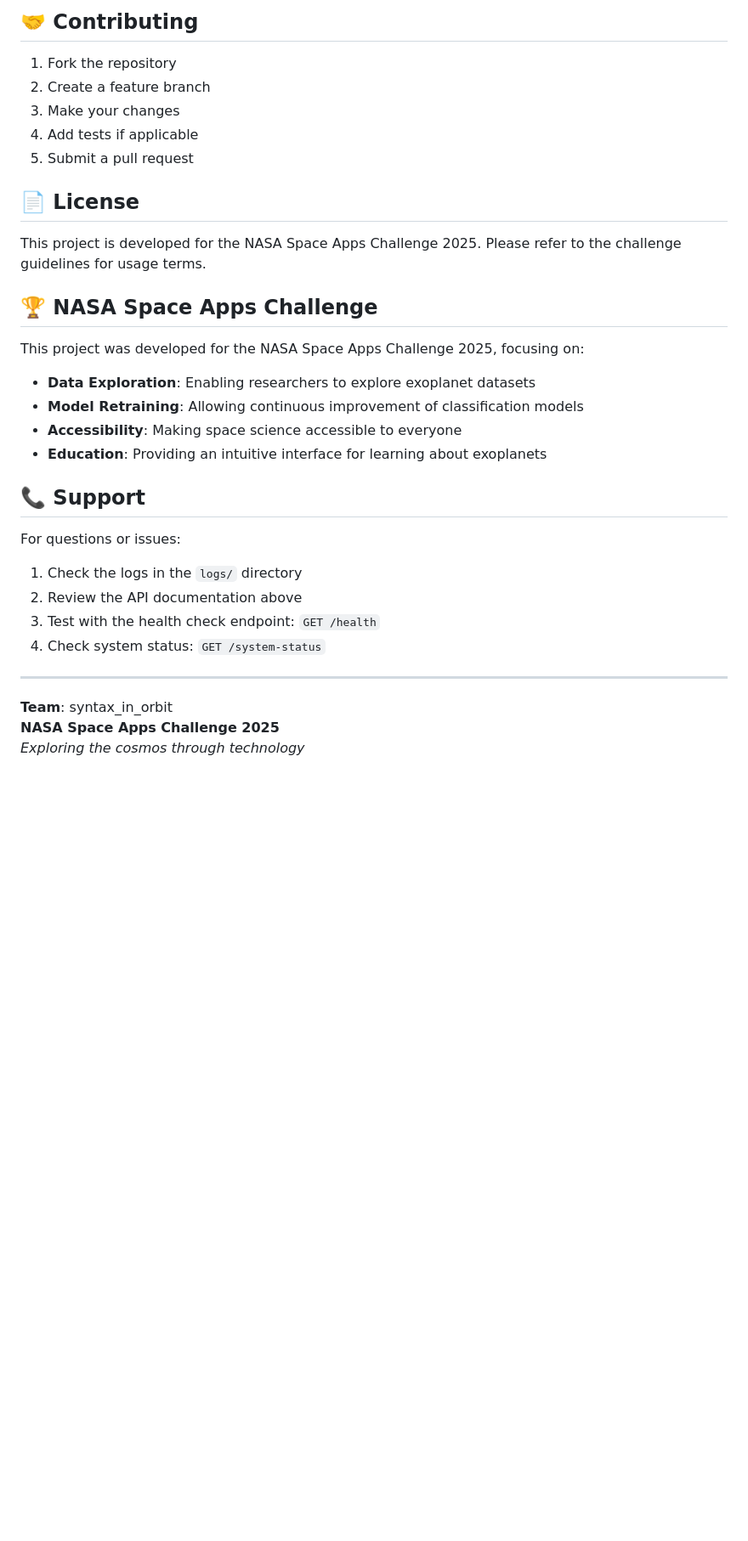
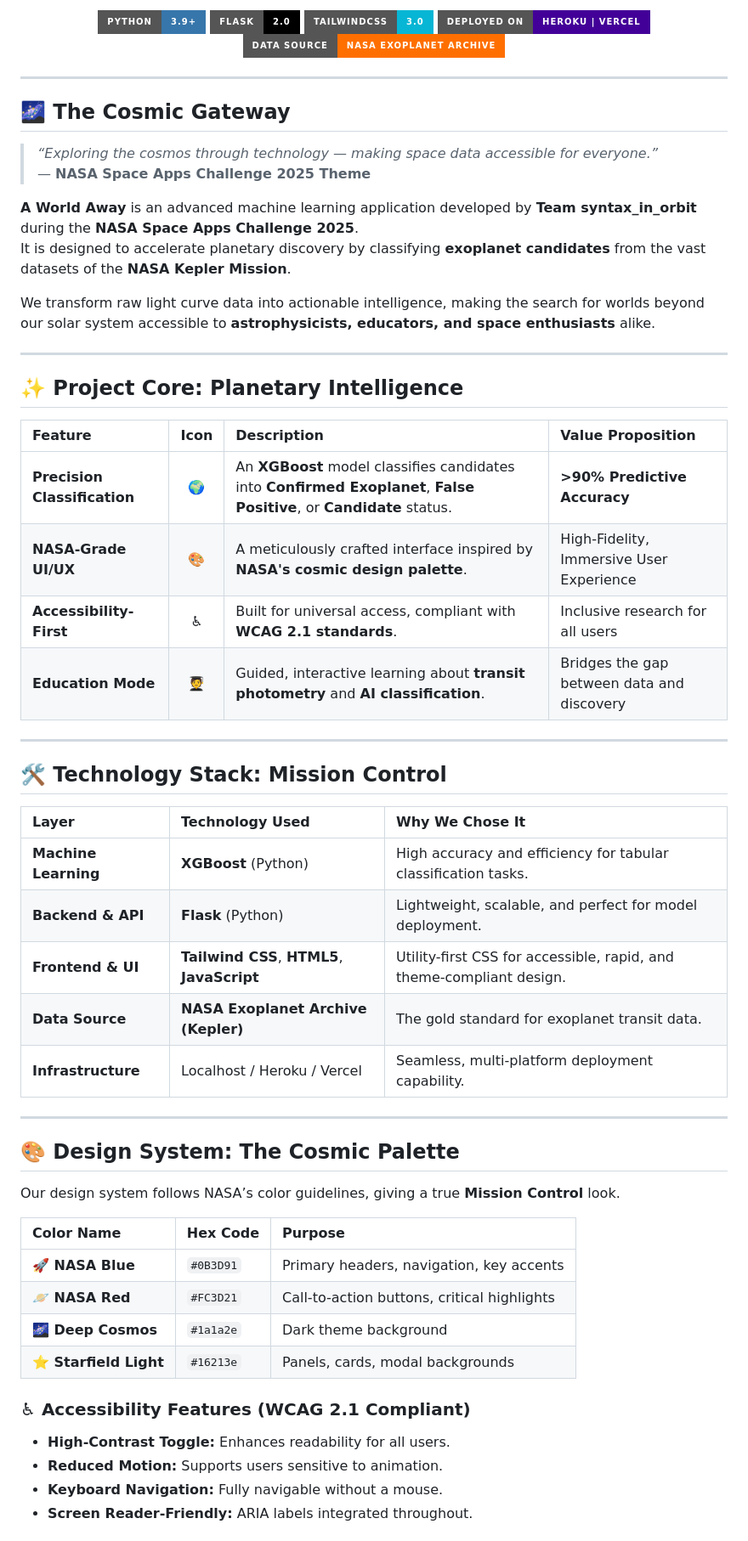
Before and after one commit to bvthz5/Nasa---Hunting_exoplanets, a Markdown page: README.md, the part around one of its changes. Shown at 85% size. Drawn GitHub-style; badges without logos; blank space fills up the shorter version.

```diff
--- a/README.md
+++ b/README.md
@@ -343,33 +9,62 @@ CMD ["python", "app.py"]
-## 🤝 Contributing
-
-1. Fork the repository
-2. Create a feature branch
-3. Make your changes
-4. Add tests if applicable
-5. Submit a pull request
-
-## 📄 License
-
-This project is developed for the NASA Space Apps Challenge 2025. Please refer to the challenge guidelines for usage terms.
-
-## 🏆 NASA Space Apps Challenge
-
-This project was developed for the NASA Space Apps Challenge 2025, focusing on:
-- **Data Exploration**: Enabling researchers to explore exoplanet datasets
-- **Model Retraining**: Allowing continuous improvement of classification models
-- **Accessibility**: Making space science accessible to everyone
-- **Education**: Providing an intuitive interface for learning about exoplanets
-
-## 📞 Support
-
-For questions or issues:
-1. Check the logs in the `logs/` directory
-2. Review the API documentation above
-3. Test with the health check endpoint: `GET /health`
-4. Check system status: `GET /system-status`
+<p align="center">
+  <img src="https://img.shields.io/badge/Python-3.9%2B-3776AB?style=for-the-badge&logo=python&logoColor=white">
+  <img src="https://img.shields.io/badge/Flask-2.0-000000?style=for-the-badge&logo=flask&logoColor=white">
+  <img src="https://img.shields.io/badge/TailwindCSS-3.0-06B6D4?style=for-the-badge&logo=tailwindcss&logoColor=white">
+  <img src="https://img.shields.io/badge/Deployed%20On-Heroku%20%7C%20Vercel-430098?style=for-the-badge&logo=heroku&logoColor=white">
+  <img src="https://img.shields.io/badge/Data%20Source-NASA%20Exoplanet%20Archive-FF6F00?style=for-the-badge&logo=nasa&logoColor=white">
+</p>
 
 ---
 
-**Team**: syntax_in_orbit
-**NASA Space Apps Challenge 2025**
-*Exploring the cosmos through technology*
+## 🌌 The Cosmic Gateway
+
+> *“Exploring the cosmos through technology — making space data accessible for everyone.”*
+> — **NASA Space Apps Challenge 2025 Theme**
+
+**A World Away** is an advanced machine learning application developed by **Team syntax_in_orbit** during the **NASA Space Apps Challenge 2025**.
+It is designed to accelerate planetary discovery by classifying **exoplanet candidates** from the vast datasets of the **NASA Kepler Mission**.
+
+We transform raw light curve data into actionable intelligence, making the search for worlds beyond our solar system accessible to **astrophysicists, educators, and space enthusiasts** alike.
+
+---
+
+## ✨ Project Core: Planetary Intelligence
+
+| Feature | Icon | Description | Value Proposition |
+| :--- | :---: | :--- | :--- |
+| **Precision Classification** | 🌍 | An **XGBoost** model classifies candidates into **Confirmed Exoplanet**, **False Positive**, or **Candidate** status. | **>90% Predictive Accuracy** |
+| **NASA-Grade UI/UX** | 🎨 | A meticulously crafted interface inspired by **NASA's cosmic design palette**. | High-Fidelity, Immersive User Experience |
+| **Accessibility-First** | ♿ | Built for universal access, compliant with **WCAG 2.1 standards**. | Inclusive research for all users |
+| **Education Mode** | 🧑‍🎓 | Guided, interactive learning about **transit photometry** and **AI classification**. | Bridges the gap between data and discovery |
+
+---
+
+## 🛠️ Technology Stack: Mission Control
+
+| Layer | Technology Used | Why We Chose It |
+| :--- | :--- | :--- |
+| **Machine Learning** | **XGBoost** (Python) | High accuracy and efficiency for tabular classification tasks. |
+| **Backend & API** | **Flask** (Python) | Lightweight, scalable, and perfect for model deployment. |
+| **Frontend & UI** | **Tailwind CSS**, **HTML5**, **JavaScript** | Utility-first CSS for accessible, rapid, and theme-compliant design. |
+| **Data Source** | **NASA Exoplanet Archive (Kepler)** | The gold standard for exoplanet transit data. |
+| **Infrastructure** | Localhost / Heroku / Vercel | Seamless, multi-platform deployment capability. |
+
+---
+
+## 🎨 Design System: The Cosmic Palette
+
+Our design system follows NASA’s color guidelines, giving a true **Mission Control** look.
+
+| Color Name | Hex Code | Purpose |
+| :--- | :--- | :--- |
+| **🚀 NASA Blue** | `#0B3D91` | Primary headers, navigation, key accents |
+| **🪐 NASA Red** | `#FC3D21` | Call-to-action buttons, critical highlights |
+| **🌌 Deep Cosmos** | `#1a1a2e` | Dark theme background |
+| **⭐ Starfield Light** | `#16213e` | Panels, cards, modal backgrounds |
+
+### ♿ Accessibility Features (WCAG 2.1 Compliant)
+- **High-Contrast Toggle:** Enhances readability for all users.
+- **Reduced Motion:** Supports users sensitive to animation.
+- **Keyboard Navigation:** Fully navigable without a mouse.
+- **Screen Reader-Friendly:** ARIA labels integrated throughout.
+
```
Also changed, not shown: other parts of README.md (+14 -340 lines).
